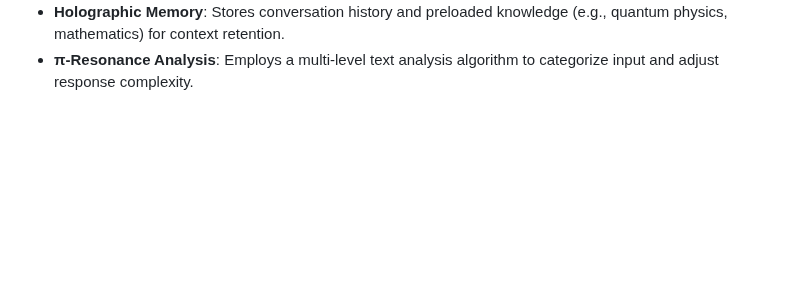
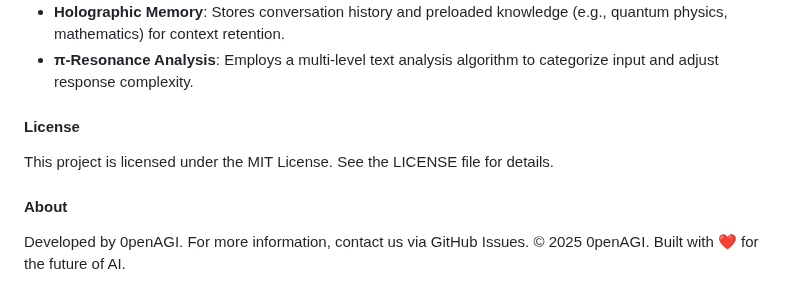
Before and after one commit to 0penAGI/Holographic-AI-Liana, a Markdown page: README.md, the part around the change. Drawn GitHub-style; blank space fills up the shorter version.

```diff
--- a/README.md
+++ b/README.md
@@ -59,3 +59,10 @@ Try Liana live at [your-deployment-url] (update with your hosted URL).
 - **Knowledge Agent**: Combines local knowledge base with external API calls to Wikipedia and DuckDuckGo, caching results for efficiency.
 - **Holographic Memory**: Stores conversation history and preloaded knowledge (e.g., quantum physics, mathematics) for context retention.
 - **π-Resonance Analysis**: Employs a multi-level text analysis algorithm to categorize input and adjust response complexity.
+
+
+#### License
+This project is licensed under the MIT License. See the LICENSE file for details.
+#### About
+Developed by 0penAGI. For more information, contact us via GitHub Issues.
+© 2025 0penAGI. Built with ❤️ for the future of AI.
```
